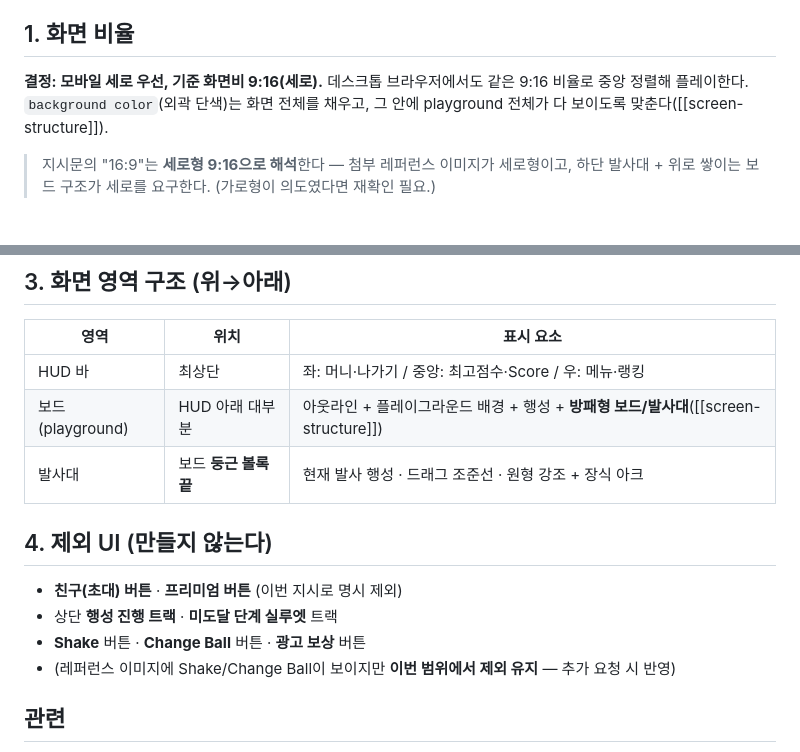
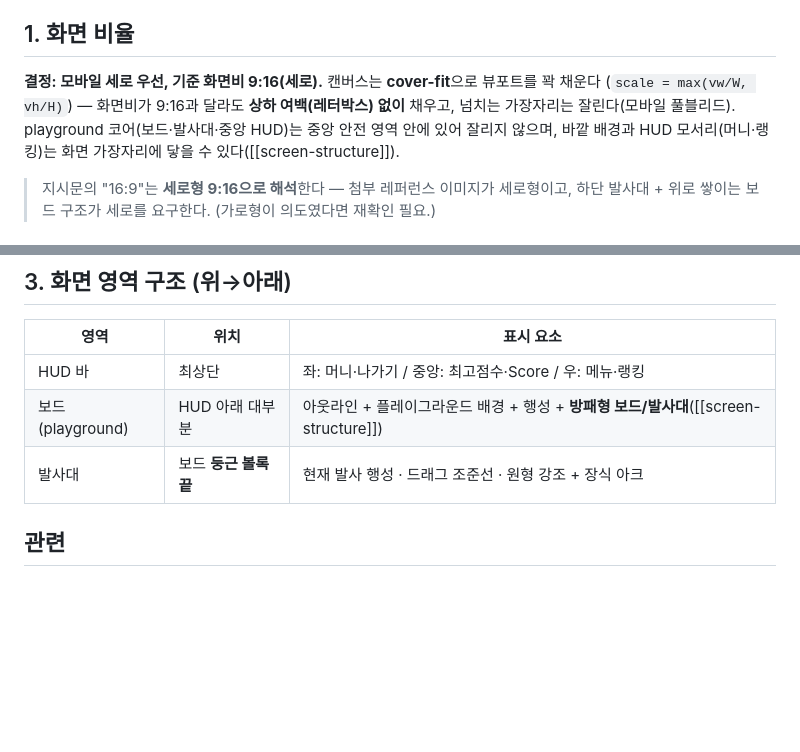
Before and after one commit to yinathan0215-coder/mergegame, a Markdown page: docs/50-art-ux/layout.md, 2 parts joined by grey strips. GitHub-like rendering; blank space fills up the shorter version.

```diff
--- a/docs/50-art-ux/layout.md
+++ b/docs/50-art-ux/layout.md
@@ -21,9 +21,10 @@ sources:
 
 ## 1. 화면 비율
 
-**결정: 모바일 세로 우선, 기준 화면비 9:16(세로).** 데스크톱 브라우저에서도 같은 9:16
-비율로 중앙 정렬해 플레이한다. `background color`(외곽 단색)는 화면 전체를 채우고, 그 안에
-playground 전체가 다 보이도록 맞춘다([[screen-structure]]).
+**결정: 모바일 세로 우선, 기준 화면비 9:16(세로).** 캔버스는 **cover-fit**으로 뷰포트를 꽉 채운다
+(`scale = max(vw/W, vh/H)`) — 화면비가 9:16과 달라도 **상하 여백(레터박스) 없이** 채우고, 넘치는
+가장자리는 잘린다(모바일 풀블리드). playground 코어(보드·발사대·중앙 HUD)는 중앙 안전 영역 안에
+있어 잘리지 않으며, 바깥 배경과 HUD 모서리(머니·랭킹)는 화면 가장자리에 닿을 수 있다([[screen-structure]]).
 
 > 지시문의 "16:9"는 **세로형 9:16으로 해석**한다 — 첨부 레퍼런스 이미지가 세로형이고, 하단
 > 발사대 + 위로 쌓이는 보드 구조가 세로를 요구한다. (가로형이 의도였다면 재확인 필요.)
@@ -48,12 +49,6 @@ playground 전체가 다 보이도록 맞춘다([[screen-structure]]).
 | 보드(playground) | HUD 아래 대부분 | 아웃라인 + 플레이그라운드 배경 + 행성 + **방패형 보드/발사대**([[screen-structure]]) |
 | 발사대 | 보드 **둥근 볼록 끝** | 현재 발사 행성 · 드래그 조준선 · 원형 강조 + 장식 아크 |
 
-## 4. 제외 UI (만들지 않는다)
-
-- **친구(초대) 버튼** · **프리미엄 버튼** (이번 지시로 명시 제외)
-- 상단 **행성 진행 트랙** · **미도달 단계 실루엣** 트랙
-- **Shake** 버튼 · **Change Ball** 버튼 · **광고 보상** 버튼
-- (레퍼런스 이미지에 Shake/Change Ball이 보이지만 **이번 범위에서 제외 유지** — 추가 요청 시 반영)
 
 ## 관련
 
```
Also changed, not shown: docs/50-art-ux/title-screen.md (+2 -1 lines), docs/log.md (+9 -0 lines).
